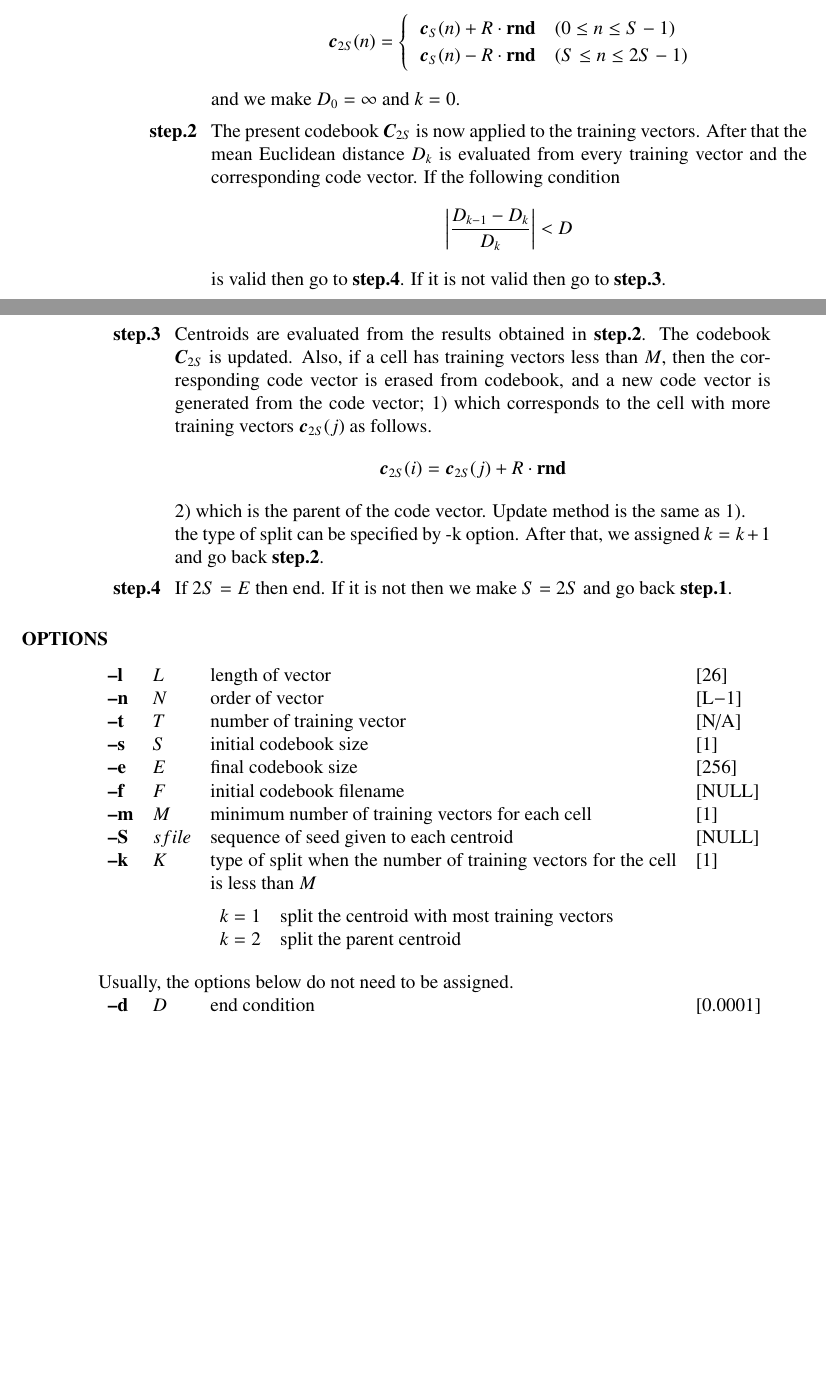
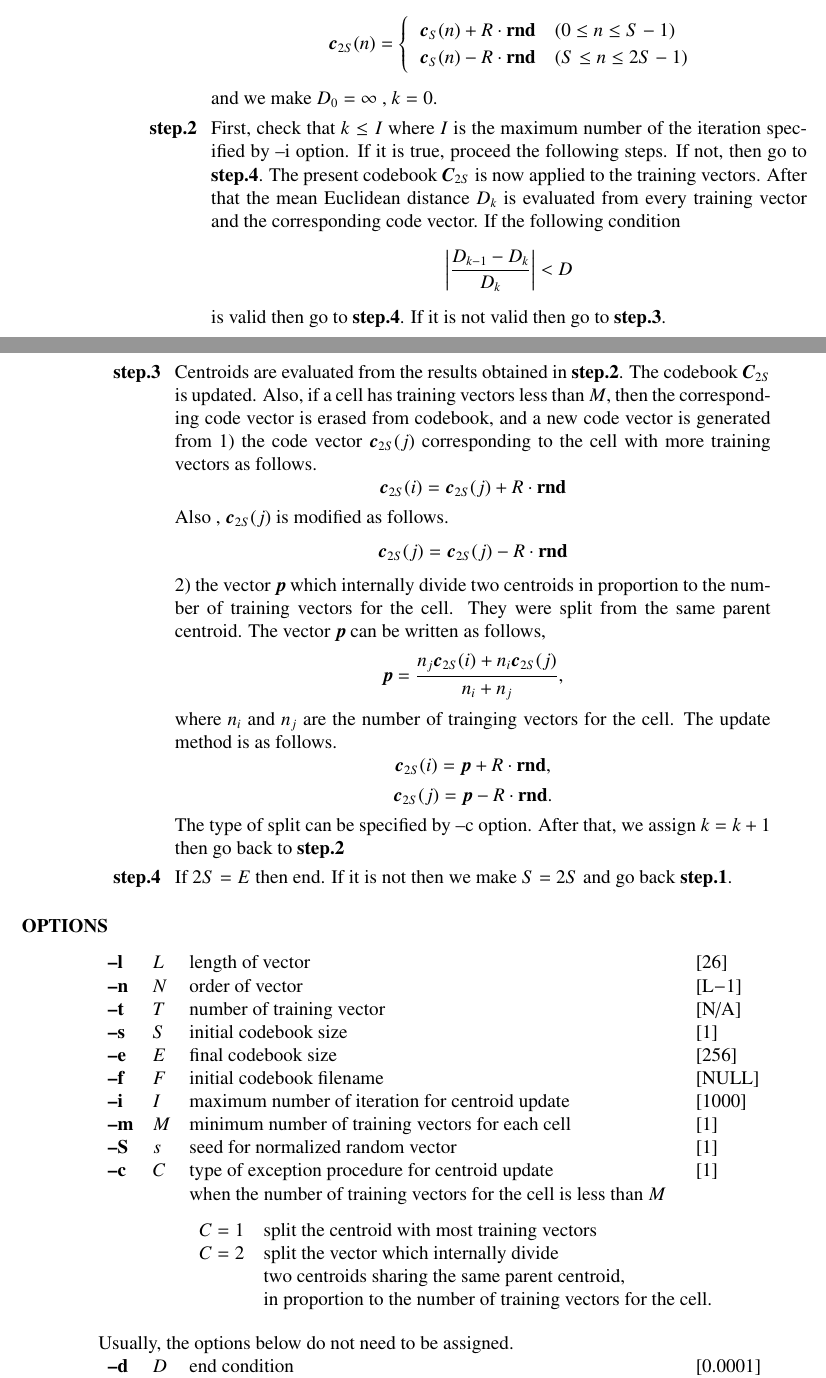
Before and after one commit to celsius/sptk, a LaTeX thesis (doc/ref_e/main.tex, which reads doc/ref_e/lbg.tex): two parts of pages 93 and 94 of 198, joined at a grey line, cut so that both start at the same text, the shorter picture padded with empty space. Compiled offline with LaTeX, dvips and Ghostscript.

Commit message:
Modified the document for -c and -S option and training steps.

```diff
--- a/doc/ref_e/lbg.tex
+++ b/doc/ref_e/lbg.tex
@@ -87,9 +87,13 @@ $R$ are used as follows,
 \;\;\bc_S(n) - R \cdot \bm{\mathrm{rnd}} & ( S \le n \le 2S-1 )
 \end{cases}
 \end{displaymath}
-and we make $D_0 = \infty$ and $k = 0$.
+and we make $D_0 = \infty$ , $k = 0$.
 
 \item[\bf step.2~~~]
+First, check that $k \le I$ where $I$ is the maximum number of the
+iteration specified by --i option.
+If it is true, proceed the following steps.
+If not, then go to {\bf step.4}.
 The present codebook $\bC_{2S}$ is now applied
 to the training vectors.
 After that the mean Euclidean distance $D_k$ is evaluated
@@ -106,15 +110,33 @@ Centroids are evaluated from the results obtained in {\bf step.2}.
 The codebook $\bC_{2S}$ is updated.
 Also, if a cell has training vectors less than $M$, then the corresponding
 code vector is erased from codebook,
-and a new code vector is generated from the code vector;
-1) which corresponds to the cell with more training vectors
-$\bc_{2S}(j)$ as follows.
+and a new code vector is generated from
+ 1) the code vector $\bc_{2S}(j)$  corresponding to the cell with more training vectors
+as follows.
 \begin{displaymath}
-\bc_{2S}(i)=\bc_{2S}(j) + R \cdot \bm{\mathrm{rnd}}
+\bc_{2S}(i) = \bc_{2S}(j) + R \cdot \bm{\mathrm{rnd}}
 \end{displaymath}
-2) which is the parent of the code vector. Update method is the same as 1).
-\\the type of split can be specified by -k option.
-After that, we assigned $k=k+1$ and go back {\bf step.2}.
+Also , $\bc_{2S}(j)$ is modified as follows.
+\begin{displaymath}
+\bc_{2S}(j) = \bc_{2S}(j) - R \cdot \bm{\mathrm{rnd}}
+\end{displaymath}
+ 2) the vector $\bp$ which internally divide
+two centroids in proportion to the number of training vectors for the cell.
+They were split from the same parent centroid.
+The vector $\bp$ can be written as follows,
+\begin{displaymath}
+\bp= \frac{n_{j}\bc_{2S}(i) + n_{i}\bc_{2S}(j)}{n_{i}+n_{j}},
+\end{displaymath}
+where $n_{i}$ and $n_{j}$ are the number of trainging vectors for the cell.
+The update method is as follows.
+\begin{displaymath}
+\bc_{2S}(i) = \bp + R \cdot \bm{\mathrm{rnd}},
+\end{displaymath}
+\begin{displaymath}
+\bc_{2S}(j) = \bp- R \cdot \bm{\mathrm{rnd}}.
+\end{displaymath}
+The type of split can be specified by --c option.
+After that, we assign $k=k+1$ then go back to {\bf step.2}
 
 \item[\bf step.4~~~]
 If $2S = E$ then end.
@@ -130,13 +152,16 @@ If it is not then we make $S$ = $2S$ and go back {\bf step.1}.
         \argm{s}{S}{initial codebook size}{1}
         \argm{e}{E}{final codebook size}{256}
         \argm{f}{F}{initial codebook filename}{NULL}
+        \argm{i}{I}{maximum number of iteration for centroid update}{1000}
         \argm{m}{M}{minimum number of training vectors for each cell}{1}
-        \argm{S}{sfile}{sequence of seed given to each centroid}{NULL}
-        \argm{k}{K}{type of split when the number of training
-                    vectors for the cell is less than $M$ \\
+        \argm{S}{s}{seed for normalized random vector}{1}
+        \argm{c}{C}{type of exception procedure for centroid update \\
+                    when the number of training vectors for the cell is less than $M$ \\
                     \begin{tabular}{ll} \\[-1ex]
-                      $k=1$ & split the centroid with most training vectors\\
-                      $k=2$ & split the parent centroid\\
+                      $C=1$ & split the centroid with most training vectors\\
+                      $C=2$ & split the vector which internally divide\\
+                            & two centroids sharing the same parent centroid,\\
+                            & in proportion to the number of training vectors for the cell.
                     \end{tabular}\\\hspace*{\fill}
                    }{1}
         \desc[1ex]{Usually, the options below do not need to be assigned.}
```
Also changed, not shown: doc/ref_e/lbg.tex (4 more changed lines).
